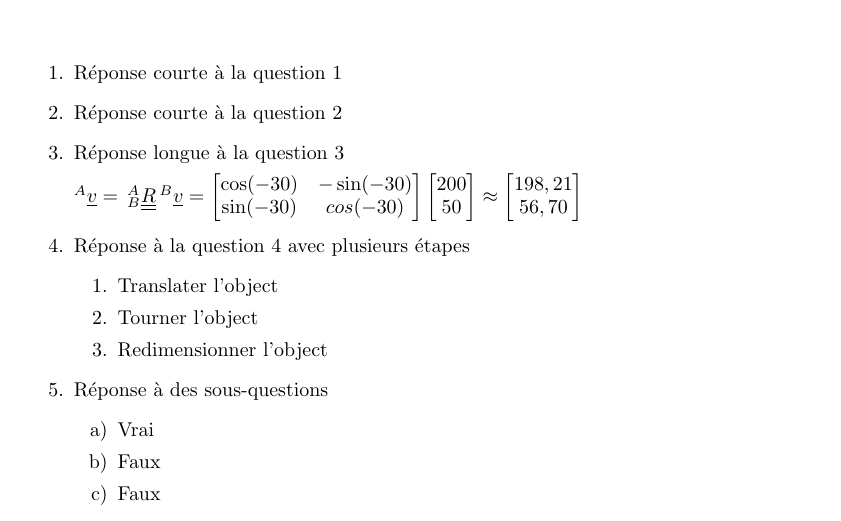
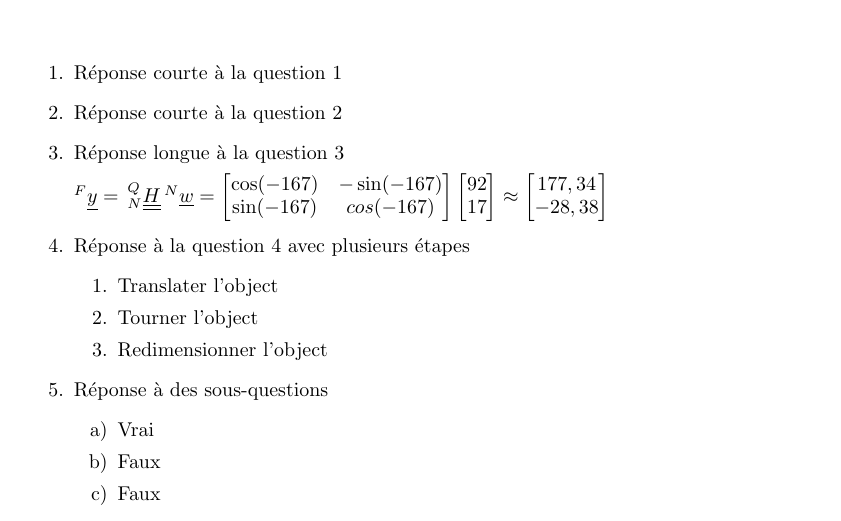
Before and after one commit to vigenere23/gif7001-latex-template, a LaTeX document (main.tex): part of the page, cut so that both start at the same text. Compiled offline with pdfLaTeX.

Commit message:
no message

```diff
--- a/main.tex
+++ b/main.tex
@@ -15,7 +15,7 @@
     \item[2.] Réponse courte à la question 2
     \item[3.] Réponse longue à la question 3
 
-    $^A\vvec{v} = \vrep[B]{A}\vmat{R} \vrep{B}\vvec{v} = \begin{bmatrix} \cos(-30) & -\sin(-30) \\ \sin(-30) & cos(-30) \end{bmatrix} \begin{bmatrix} 200 \\ 50 \end{bmatrix} \approx \begin{bmatrix} 198,21 \\ 56,70 \end{bmatrix}$
+    $^F\vvec{y} = \vrep[N]{Q}\vmat{H} \vrep{N}\vvec{w} = \begin{bmatrix} \cos(-167) & -\sin(-167) \\ \sin(-167) & cos(-167) \end{bmatrix} \begin{bmatrix} 92 \\ 17 \end{bmatrix} \approx \begin{bmatrix} 177,34 \\ -28,38 \end{bmatrix}$
     \item[4.] Réponse à la question 4 avec plusieurs étapes
     \begin{enumerate}
         \item[1.] Translater l'object
```
Also changed, not shown: main_en.tex (+1 -1 lines).
